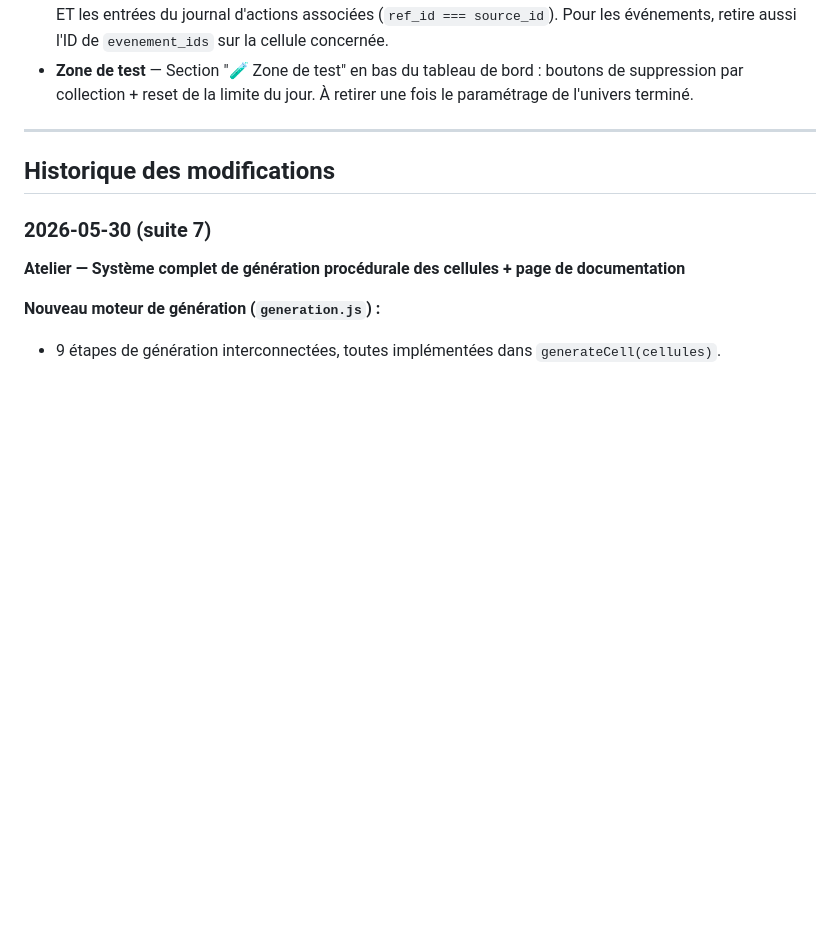
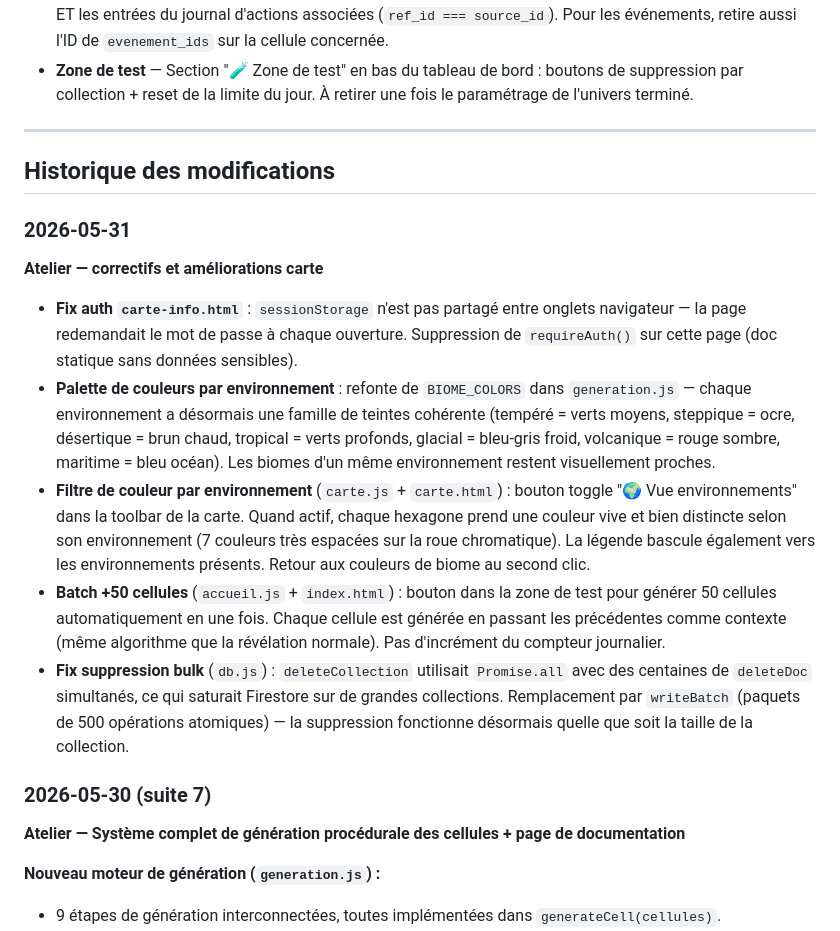
Before and after one commit to Nardoll/mon-site, a Markdown page: README.md, the part around the change. Rendered like a GitHub page; blank space fills up the shorter version.

Commit message:
README : mise à jour Atelier (31 mai — palette, filtre env, batch, fix bulk)

```diff
--- a/README.md
+++ b/README.md
@@ -994,6 +994,15 @@ Collection de vote en cours. Il ne peut y avoir qu'un seul document à la fois (
 
 ## Historique des modifications
 
+### 2026-05-31
+**Atelier — correctifs et améliorations carte**
+
+- **Fix auth `carte-info.html`** : `sessionStorage` n'est pas partagé entre onglets navigateur — la page redemandait le mot de passe à chaque ouverture. Suppression de `requireAuth()` sur cette page (doc statique sans données sensibles).
+- **Palette de couleurs par environnement** : refonte de `BIOME_COLORS` dans `generation.js` — chaque environnement a désormais une famille de teintes cohérente (tempéré = verts moyens, steppique = ocre, désertique = brun chaud, tropical = verts profonds, glacial = bleu-gris froid, volcanique = rouge sombre, maritime = bleu océan). Les biomes d'un même environnement restent visuellement proches.
+- **Filtre de couleur par environnement** (`carte.js` + `carte.html`) : bouton toggle "🌍 Vue environnements" dans la toolbar de la carte. Quand actif, chaque hexagone prend une couleur vive et bien distincte selon son environnement (7 couleurs très espacées sur la roue chromatique). La légende bascule également vers les environnements présents. Retour aux couleurs de biome au second clic.
+- **Batch +50 cellules** (`accueil.js` + `index.html`) : bouton dans la zone de test pour générer 50 cellules automatiquement en une fois. Chaque cellule est générée en passant les précédentes comme contexte (même algorithme que la révélation normale). Pas d'incrément du compteur journalier.
+- **Fix suppression bulk** (`db.js`) : `deleteCollection` utilisait `Promise.all` avec des centaines de `deleteDoc` simultanés, ce qui saturait Firestore sur de grandes collections. Remplacement par `writeBatch` (paquets de 500 opérations atomiques) — la suppression fonctionne désormais quelle que soit la taille de la collection.
+
 ### 2026-05-30 (suite 7)
 **Atelier — Système complet de génération procédurale des cellules + page de documentation**
 
```
